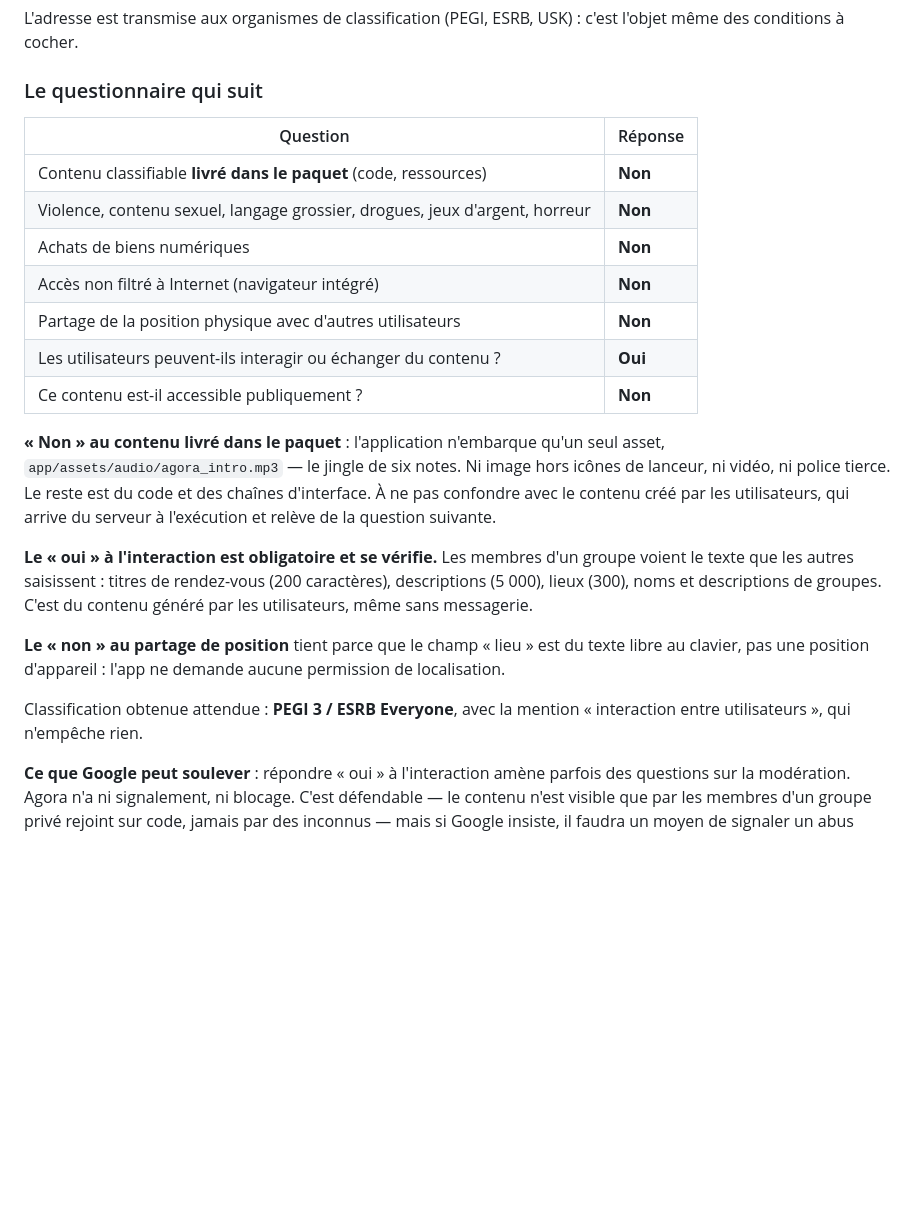
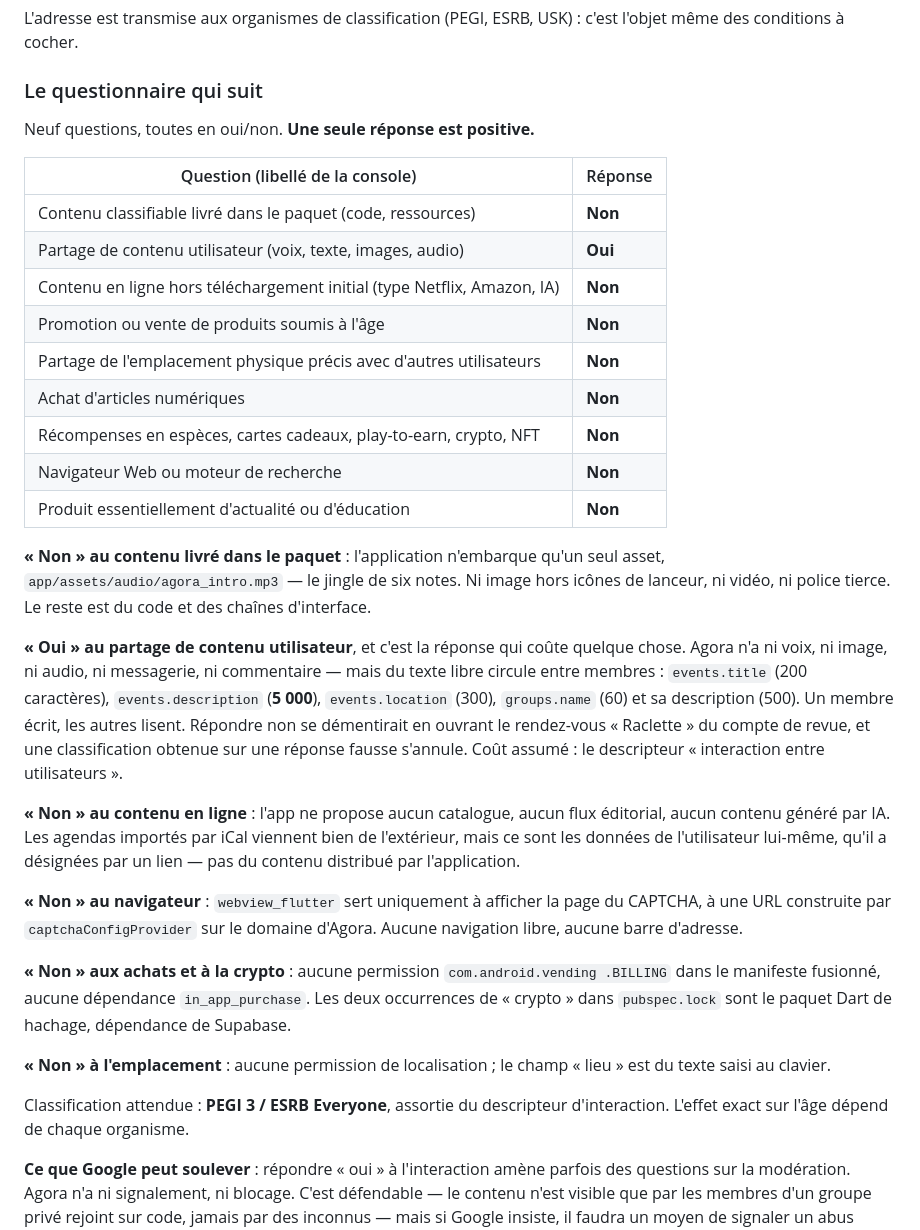
Before and after one commit to Lelio88/Agora, a Markdown page: app/store/declarations-play.md, the part around the change. Drawn GitHub-style; blank space fills up the shorter version.

Commit message:
docs: les neuf questions du questionnaire IARC, avec leurs libellés réels
Une seule réponse est positive : le partage de contenu utilisateur. Agora n'a
ni messagerie ni commentaire, mais un membre écrit un titre, une description
de cinq mille caractères et un lieu que tous les autres lisent. Répondre non
se démentirait en ouvrant un rendez-vous de groupe du compte de revue, et une
classification obtenue sur une réponse fausse s'annule.

Les huit « non » portent chacun ce qui les vérifie : un asset unique dans le
paquet, aucune permission de facturation ni de localisation, une WebView
limitée à la page du CAPTCHA, et le paquet Dart 'crypto' qui n'est qu'une
bibliothèque de hachage.

```diff
--- a/app/store/declarations-play.md
+++ b/app/store/declarations-play.md
@@ -121,34 +121,53 @@ c'est l'objet même des conditions à cocher.
 
 ### Le questionnaire qui suit
 
-| Question | Réponse |
+Neuf questions, toutes en oui/non. **Une seule réponse est positive.**
+
+| Question (libellé de la console) | Réponse |
 |---|---|
-| Contenu classifiable **livré dans le paquet** (code, ressources) | **Non** |
-| Violence, contenu sexuel, langage grossier, drogues, jeux d'argent, horreur | **Non** |
-| Achats de biens numériques | **Non** |
-| Accès non filtré à Internet (navigateur intégré) | **Non** |
-| Partage de la position physique avec d'autres utilisateurs | **Non** |
-| Les utilisateurs peuvent-ils interagir ou échanger du contenu ? | **Oui** |
-| Ce contenu est-il accessible publiquement ? | **Non** |
+| Contenu classifiable livré dans le paquet (code, ressources) | **Non** |
+| Partage de contenu utilisateur (voix, texte, images, audio) | **Oui** |
+| Contenu en ligne hors téléchargement initial (type Netflix, Amazon, IA) | **Non** |
+| Promotion ou vente de produits soumis à l'âge | **Non** |
+| Partage de l'emplacement physique précis avec d'autres utilisateurs | **Non** |
+| Achat d'articles numériques | **Non** |
+| Récompenses en espèces, cartes cadeaux, play-to-earn, crypto, NFT | **Non** |
+| Navigateur Web ou moteur de recherche | **Non** |
+| Produit essentiellement d'actualité ou d'éducation | **Non** |
 
 **« Non » au contenu livré dans le paquet** : l'application n'embarque qu'un
 seul asset, `app/assets/audio/agora_intro.mp3` — le jingle de six notes. Ni
 image hors icônes de lanceur, ni vidéo, ni police tierce. Le reste est du code
-et des chaînes d'interface. À ne pas confondre avec le contenu créé par les
-utilisateurs, qui arrive du serveur à l'exécution et relève de la question
-suivante.
+et des chaînes d'interface.
 
-**Le « oui » à l'interaction est obligatoire et se vérifie.** Les membres d'un groupe voient le
-texte que les autres saisissent : titres de rendez-vous (200 caractères),
-descriptions (5 000), lieux (300), noms et descriptions de groupes. C'est du
-contenu généré par les utilisateurs, même sans messagerie.
+**« Oui » au partage de contenu utilisateur**, et c'est la réponse qui coûte
+quelque chose. Agora n'a ni voix, ni image, ni audio, ni messagerie, ni
+commentaire — mais du texte libre circule entre membres : `events.title`
+(200 caractères), `events.description` (**5 000**), `events.location` (300),
+`groups.name` (60) et sa description (500). Un membre écrit, les autres
+lisent. Répondre non se démentirait en ouvrant le rendez-vous « Raclette » du
+compte de revue, et une classification obtenue sur une réponse fausse
+s'annule. Coût assumé : le descripteur « interaction entre utilisateurs ».
 
-**Le « non » au partage de position** tient parce que le champ « lieu » est du
-texte libre au clavier, pas une position d'appareil : l'app ne demande aucune
-permission de localisation.
+**« Non » au contenu en ligne** : l'app ne propose aucun catalogue, aucun flux
+éditorial, aucun contenu généré par IA. Les agendas importés par iCal viennent
+bien de l'extérieur, mais ce sont les données de l'utilisateur lui-même, qu'il
+a désignées par un lien — pas du contenu distribué par l'application.
 
-Classification obtenue attendue : **PEGI 3 / ESRB Everyone**, avec la mention
-« interaction entre utilisateurs », qui n'empêche rien.
+**« Non » au navigateur** : `webview_flutter` sert uniquement à afficher la
+page du CAPTCHA, à une URL construite par `captchaConfigProvider` sur le
+domaine d'Agora. Aucune navigation libre, aucune barre d'adresse.
+
+**« Non » aux achats et à la crypto** : aucune permission `com.android.vending
+.BILLING` dans le manifeste fusionné, aucune dépendance `in_app_purchase`. Les
+deux occurrences de « crypto » dans `pubspec.lock` sont le paquet Dart de
+hachage, dépendance de Supabase.
+
+**« Non » à l'emplacement** : aucune permission de localisation ; le champ
+« lieu » est du texte saisi au clavier.
+
+Classification attendue : **PEGI 3 / ESRB Everyone**, assortie du descripteur
+d'interaction. L'effet exact sur l'âge dépend de chaque organisme.
 
 **Ce que Google peut soulever** : répondre « oui » à l'interaction amène
 parfois des questions sur la modération. Agora n'a ni signalement, ni blocage.
```
